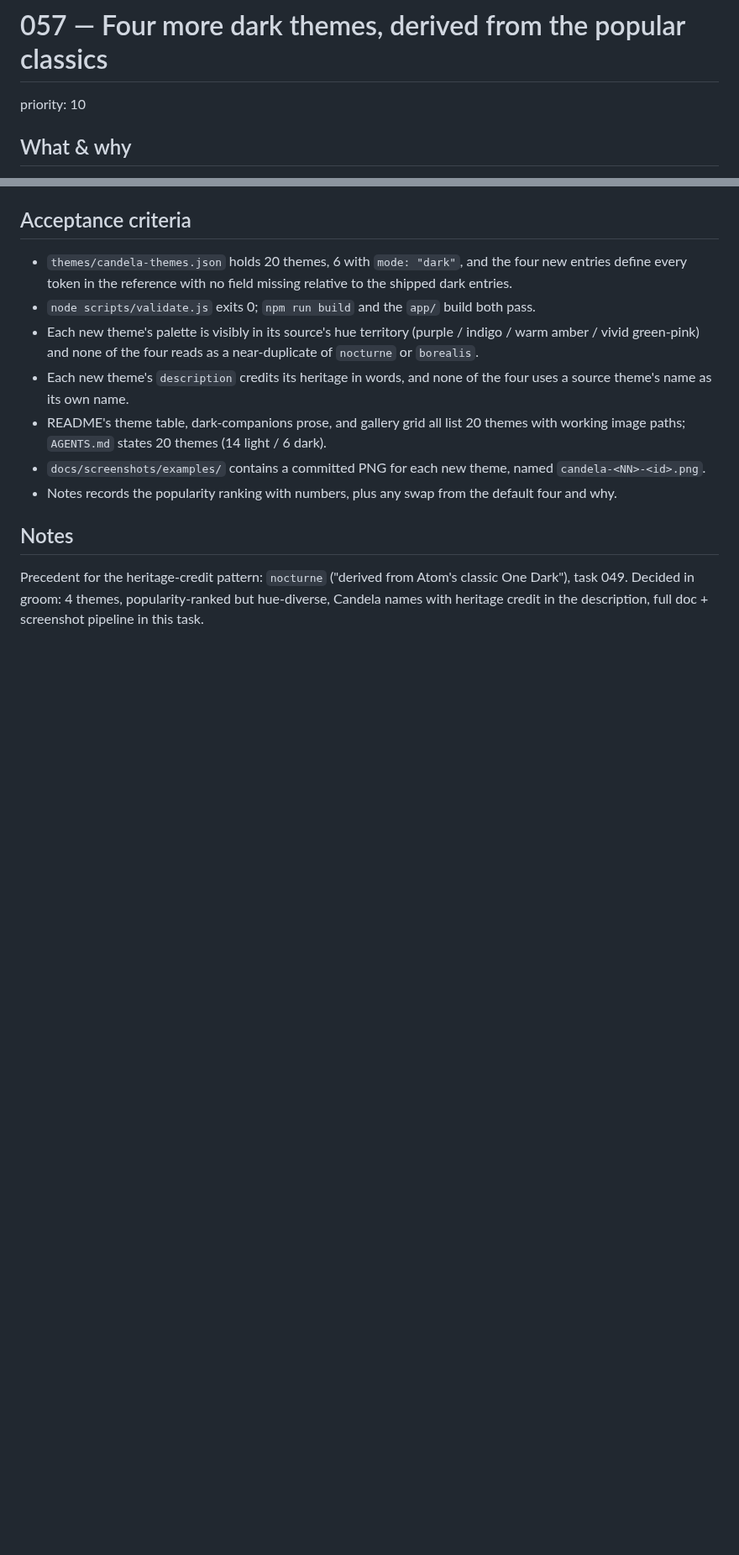
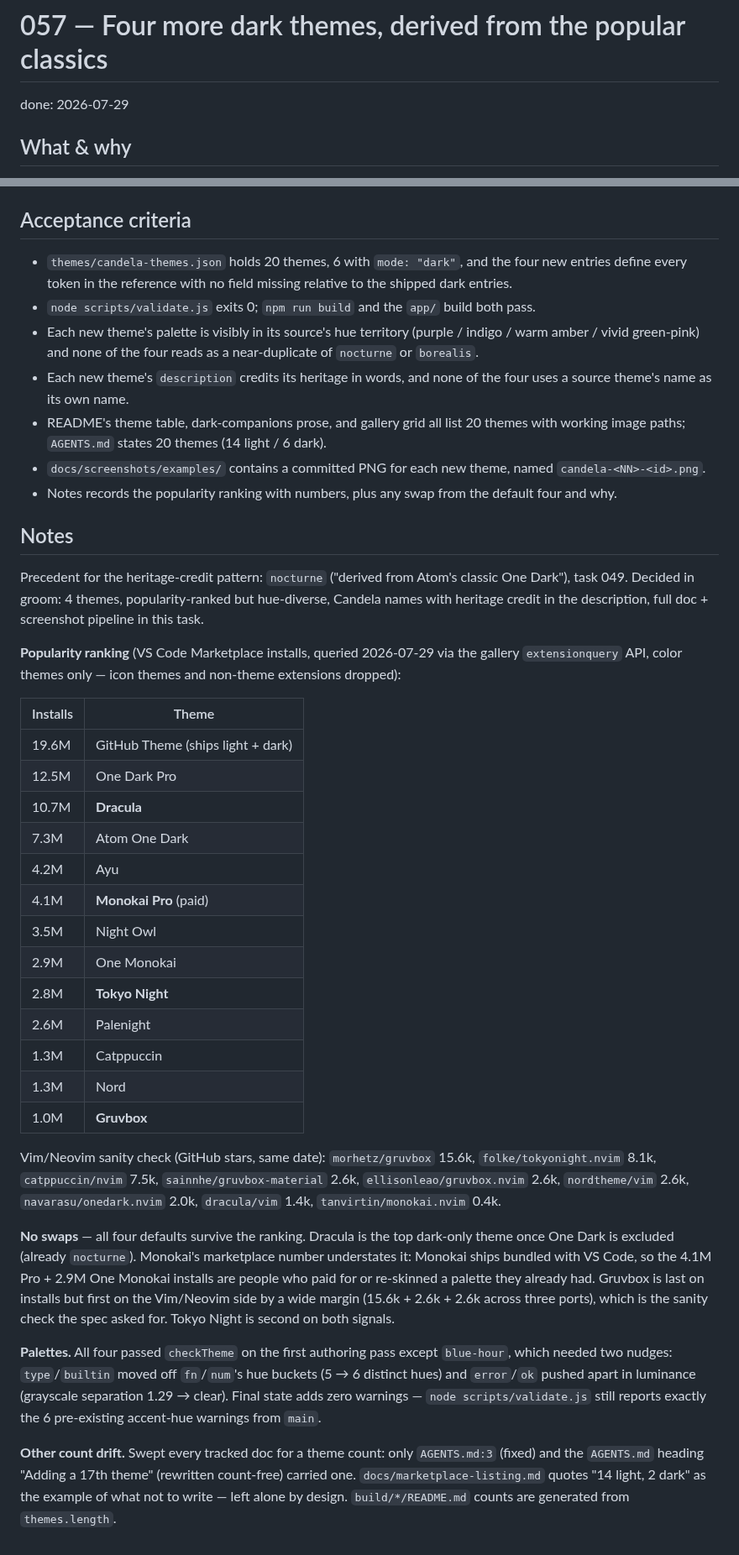
Before and after one commit to schovi/candela-themes, a Markdown page: workflow/done/057-four-more-dark-themes.md, 2 parts joined by grey strips. Shown at 84% size. Rendered like a GitHub page; blank space fills up the shorter version.

Commit message:
task 057: four more dark themes, derived from the popular classics
Nightshade (Dracula), Blue Hour (Tokyo Night), Ember (Gruvbox Dark) and
Moss & Magenta (Monokai) bring the set to 20 themes, 14 light / 6 dark.
Each is retuned to Candela's contrast rules rather than copied: every
syntax token clears AA against bg, ink clears AAA on surface, diagnostics
carry unique hexes. Zero new validator warnings.

README's theme table, dark-companions prose and gallery grid cover all
20; AGENTS.md states the new counts.

```diff
--- a/workflow/ready/057-four-more-dark-themes.md
+++ b/workflow/done/057-four-more-dark-themes.md
@@ -1,6 +1,6 @@
 # 057 — Four more dark themes, derived from the popular classics
 
-priority: 10
+done: 2026-07-29
 
 ## What & why
 
@@ -85,3 +85,45 @@ theme, never the rule. No release dispatch; that's a separate `/release` decisio
 Precedent for the heritage-credit pattern: `nocturne` ("derived from Atom's classic One
 Dark"), task 049. Decided in groom: 4 themes, popularity-ranked but hue-diverse, Candela
 names with heritage credit in the description, full doc + screenshot pipeline in this task.
+
+**Popularity ranking** (VS Code Marketplace installs, queried 2026-07-29 via the gallery
+`extensionquery` API, color themes only — icon themes and non-theme extensions dropped):
+
+| Installs | Theme |
+| --- | --- |
+| 19.6M | GitHub Theme (ships light + dark) |
+| 12.5M | One Dark Pro |
+| 10.7M | **Dracula** |
+| 7.3M | Atom One Dark |
+| 4.2M | Ayu |
+| 4.1M | **Monokai Pro** (paid) |
+| 3.5M | Night Owl |
+| 2.9M | One Monokai |
+| 2.8M | **Tokyo Night** |
+| 2.6M | Palenight |
+| 1.3M | Catppuccin |
+| 1.3M | Nord |
+| 1.0M | **Gruvbox** |
+
+Vim/Neovim sanity check (GitHub stars, same date): `morhetz/gruvbox` 15.6k,
+`folke/tokyonight.nvim` 8.1k, `catppuccin/nvim` 7.5k, `sainnhe/gruvbox-material` 2.6k,
+`ellisonleao/gruvbox.nvim` 2.6k, `nordtheme/vim` 2.6k, `navarasu/onedark.nvim` 2.0k,
+`dracula/vim` 1.4k, `tanvirtin/monokai.nvim` 0.4k.
+
+**No swaps** — all four defaults survive the ranking. Dracula is the top dark-only theme
+once One Dark is excluded (already `nocturne`). Monokai's marketplace number understates it:
+Monokai ships bundled with VS Code, so the 4.1M Pro + 2.9M One Monokai installs are people
+who paid for or re-skinned a palette they already had. Gruvbox is last on installs but first
+on the Vim/Neovim side by a wide margin (15.6k + 2.6k + 2.6k across three ports), which is
+the sanity check the spec asked for. Tokyo Night is second on both signals.
+
+**Palettes.** All four passed `checkTheme` on the first authoring pass except `blue-hour`,
+which needed two nudges: `type`/`builtin` moved off `fn`/`num`'s hue buckets (5 → 6 distinct
+hues) and `error`/`ok` pushed apart in luminance (grayscale separation 1.29 → clear). Final
+state adds zero warnings — `node scripts/validate.js` still reports exactly the 6 pre-existing
+accent-hue warnings from `main`.
+
+**Other count drift.** Swept every tracked doc for a theme count: only `AGENTS.md:3` (fixed)
+and the `AGENTS.md` heading "Adding a 17th theme" (rewritten count-free) carried one.
+`docs/marketplace-listing.md` quotes "14 light, 2 dark" as the example of what not to write —
+left alone by design. `build/*/README.md` counts are generated from `themes.length`.
```
Also changed, not shown: AGENTS.md (+2 -2 lines), README.md (+17 -2 lines), docs/screenshots/examples/candela-17-nightshade.png (added), docs/screenshots/examples/candela-18-blue-hour.png (added), docs/screenshots/examples/candela-19-ember.png (added), docs/screenshots/examples/candela-20-moss-magenta.png (added), workflow/in-progress/058-explore-dark-palette-space.md (renamed from workflow/ready/058-explore-dark-palette-space.md), 1 other file.
